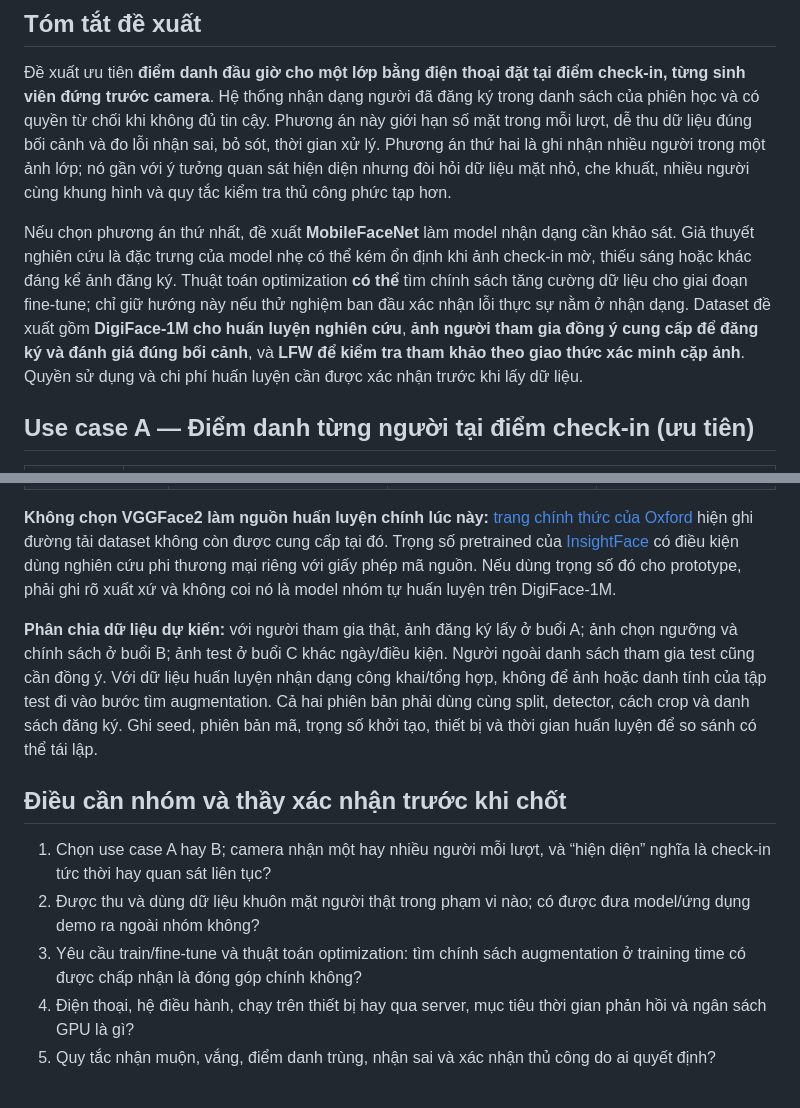
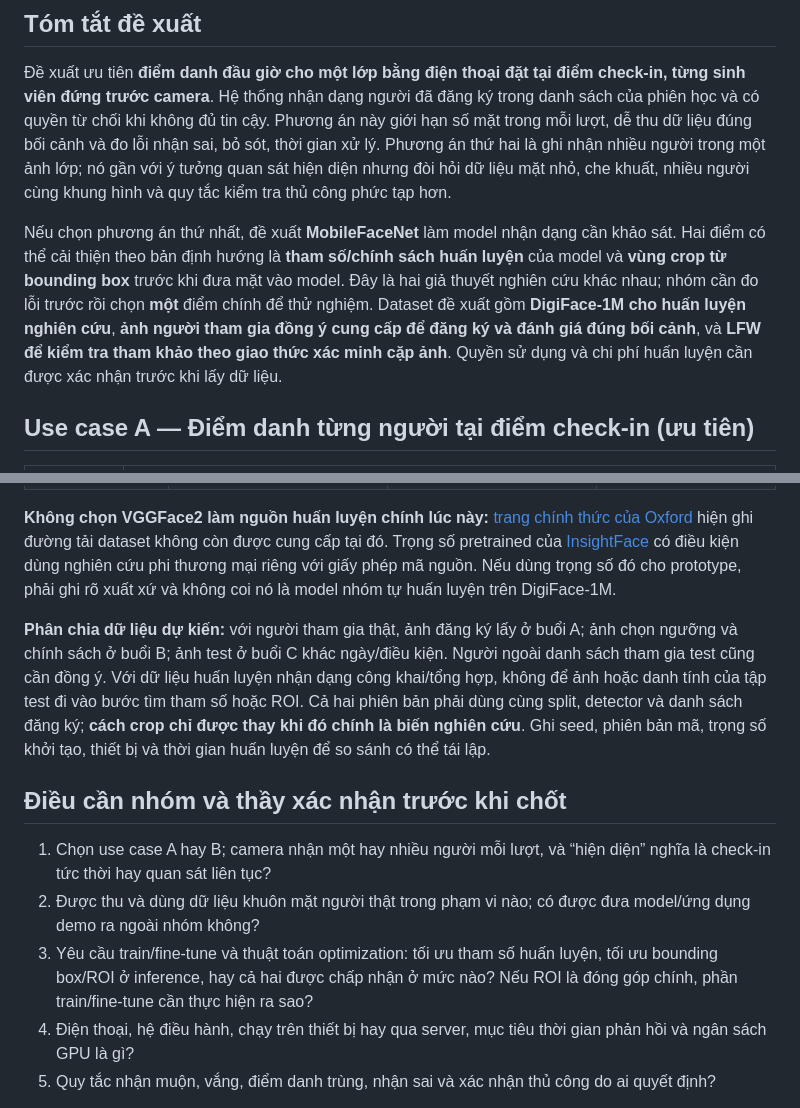
Before and after one commit to quocanwyf/doantotnghiep2nguoi, a Markdown page: docs/01-problem/minh-hy-proposal.md, 2 parts joined by grey strips. Drawn GitHub-style.

```diff
--- a/docs/01-problem/minh-hy-proposal.md
+++ b/docs/01-problem/minh-hy-proposal.md
@@ -9,7 +9,7 @@
 
 Đề xuất ưu tiên **điểm danh đầu giờ cho một lớp bằng điện thoại đặt tại điểm check-in, từng sinh viên đứng trước camera**. Hệ thống nhận dạng người đã đăng ký trong danh sách của phiên học và có quyền từ chối khi không đủ tin cậy. Phương án này giới hạn số mặt trong mỗi lượt, dễ thu dữ liệu đúng bối cảnh và đo lỗi nhận sai, bỏ sót, thời gian xử lý. Phương án thứ hai là ghi nhận nhiều người trong một ảnh lớp; nó gần với ý tưởng quan sát hiện diện nhưng đòi hỏi dữ liệu mặt nhỏ, che khuất, nhiều người cùng khung hình và quy tắc kiểm tra thủ công phức tạp hơn.
 
-Nếu chọn phương án thứ nhất, đề xuất **MobileFaceNet** làm model nhận dạng cần khảo sát. Giả thuyết nghiên cứu là đặc trưng của model nhẹ có thể kém ổn định khi ảnh check-in mờ, thiếu sáng hoặc khác đáng kể ảnh đăng ký. Thuật toán optimization **có thể** tìm chính sách tăng cường dữ liệu cho giai đoạn fine-tune; chỉ giữ hướng này nếu thử nghiệm ban đầu xác nhận lỗi thực sự nằm ở nhận dạng. Dataset đề xuất gồm **DigiFace-1M cho huấn luyện nghiên cứu**, **ảnh người tham gia đồng ý cung cấp để đăng ký và đánh giá đúng bối cảnh**, và **LFW để kiểm tra tham khảo theo giao thức xác minh cặp ảnh**. Quyền sử dụng và chi phí huấn luyện cần được xác nhận trước khi lấy dữ liệu.
+Nếu chọn phương án thứ nhất, đề xuất **MobileFaceNet** làm model nhận dạng cần khảo sát. Hai điểm có thể cải thiện theo bản định hướng là **tham số/chính sách huấn luyện** của model và **vùng crop từ bounding box** trước khi đưa mặt vào model. Đây là hai giả thuyết nghiên cứu khác nhau; nhóm cần đo lỗi trước rồi chọn **một** điểm chính để thử nghiệm. Dataset đề xuất gồm **DigiFace-1M cho huấn luyện nghiên cứu**, **ảnh người tham gia đồng ý cung cấp để đăng ký và đánh giá đúng bối cảnh**, và **LFW để kiểm tra tham khảo theo giao thức xác minh cặp ảnh**. Quyền sử dụng và chi phí huấn luyện cần được xác nhận trước khi lấy dữ liệu.
 
 ## Use case A — Điểm danh từng người tại điểm check-in (ưu tiên)
 
@@ -71,13 +79,13 @@ Tiêu chí cần đo thêm là **recall trên mặt nhỏ**, tỷ lệ người
 
 **Không chọn VGGFace2 làm nguồn huấn luyện chính lúc này:** [trang chính thức của Oxford](https://www.robots.ox.ac.uk/~vgg/data/vgg_face2/) hiện ghi đường tải dataset không còn được cung cấp tại đó. Trọng số pretrained của [InsightFace](https://github.com/deepinsight/insightface/blob/master/python-package/docs/model_zoo.md) có điều kiện dùng nghiên cứu phi thương mại riêng với giấy phép mã nguồn. Nếu dùng trọng số đó cho prototype, phải ghi rõ xuất xứ và không coi nó là model nhóm tự huấn luyện trên DigiFace-1M.
 
-**Phân chia dữ liệu dự kiến:** với người tham gia thật, ảnh đăng ký lấy ở buổi A; ảnh chọn ngưỡng và chính sách ở buổi B; ảnh test ở buổi C khác ngày/điều kiện. Người ngoài danh sách tham gia test cũng cần đồng ý. Với dữ liệu huấn luyện nhận dạng công khai/tổng hợp, không để ảnh hoặc danh tính của tập test đi vào bước tìm augmentation. Cả hai phiên bản phải dùng cùng split, detector, cách crop và danh sách đăng ký. Ghi seed, phiên bản mã, trọng số khởi tạo, thiết bị và thời gian huấn luyện để so sánh có thể tái lập.
+**Phân chia dữ liệu dự kiến:** với người tham gia thật, ảnh đăng ký lấy ở buổi A; ảnh chọn ngưỡng và chính sách ở buổi B; ảnh test ở buổi C khác ngày/điều kiện. Người ngoài danh sách tham gia test cũng cần đồng ý. Với dữ liệu huấn luyện nhận dạng công khai/tổng hợp, không để ảnh hoặc danh tính của tập test đi vào bước tìm tham số hoặc ROI. Cả hai phiên bản phải dùng cùng split, detector và danh sách đăng ký; **cách crop chỉ được thay khi đó chính là biến nghiên cứu**. Ghi seed, phiên bản mã, trọng số khởi tạo, thiết bị và thời gian huấn luyện để so sánh có thể tái lập.
 
 ## Điều cần nhóm và thầy xác nhận trước khi chốt
 
 1. Chọn use case A hay B; camera nhận một hay nhiều người mỗi lượt, và “hiện diện” nghĩa là check-in tức thời hay quan sát liên tục?
 2. Được thu và dùng dữ liệu khuôn mặt người thật trong phạm vi nào; có được đưa model/ứng dụng demo ra ngoài nhóm không?
-3. Yêu cầu train/fine-tune và thuật toán optimization: tìm chính sách augmentation ở training time có được chấp nhận là đóng góp chính không?
+3. Yêu cầu train/fine-tune và thuật toán optimization: tối ưu tham số huấn luyện, tối ưu bounding box/ROI ở inference, hay cả hai được chấp nhận ở mức nào? Nếu ROI là đóng góp chính, phần train/fine-tune cần thực hiện ra sao?
 4. Điện thoại, hệ điều hành, chạy trên thiết bị hay qua server, mục tiêu thời gian phản hồi và ngân sách GPU là gì?
 5. Quy tắc nhận muộn, vắng, điểm danh trùng, nhận sai và xác nhận thủ công do ai quyết định?
 
```
Also changed, not shown: other parts of docs/01-problem/minh-hy-proposal.md (+15 -7 lines).
